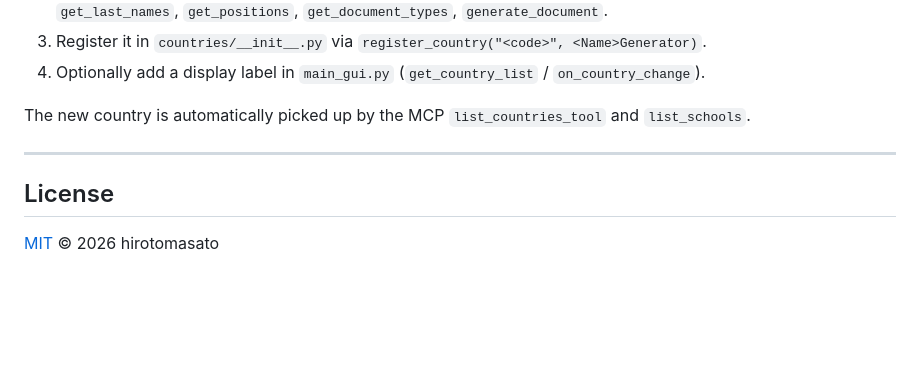
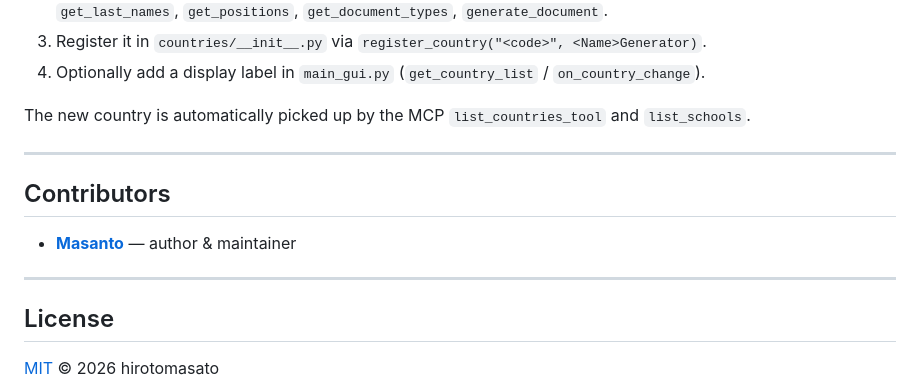
Before and after one commit to Aldi1963/Tols, a Markdown page: README.md, the part around the change. Drawn GitHub-style; blank space fills up the shorter version.

Commit message:
Add contributors section

```diff
--- a/README.md
+++ b/README.md
@@ -288,6 +288,12 @@ The new country is automatically picked up by the MCP `list_countries_tool` and
 
 ---
 
+## Contributors
+
+- **[Masanto](https://github.com/hirotomasato)** — author & maintainer
+
+---
+
 ## License
 
 [MIT](./LICENSE) © 2026 hirotomasato
```
